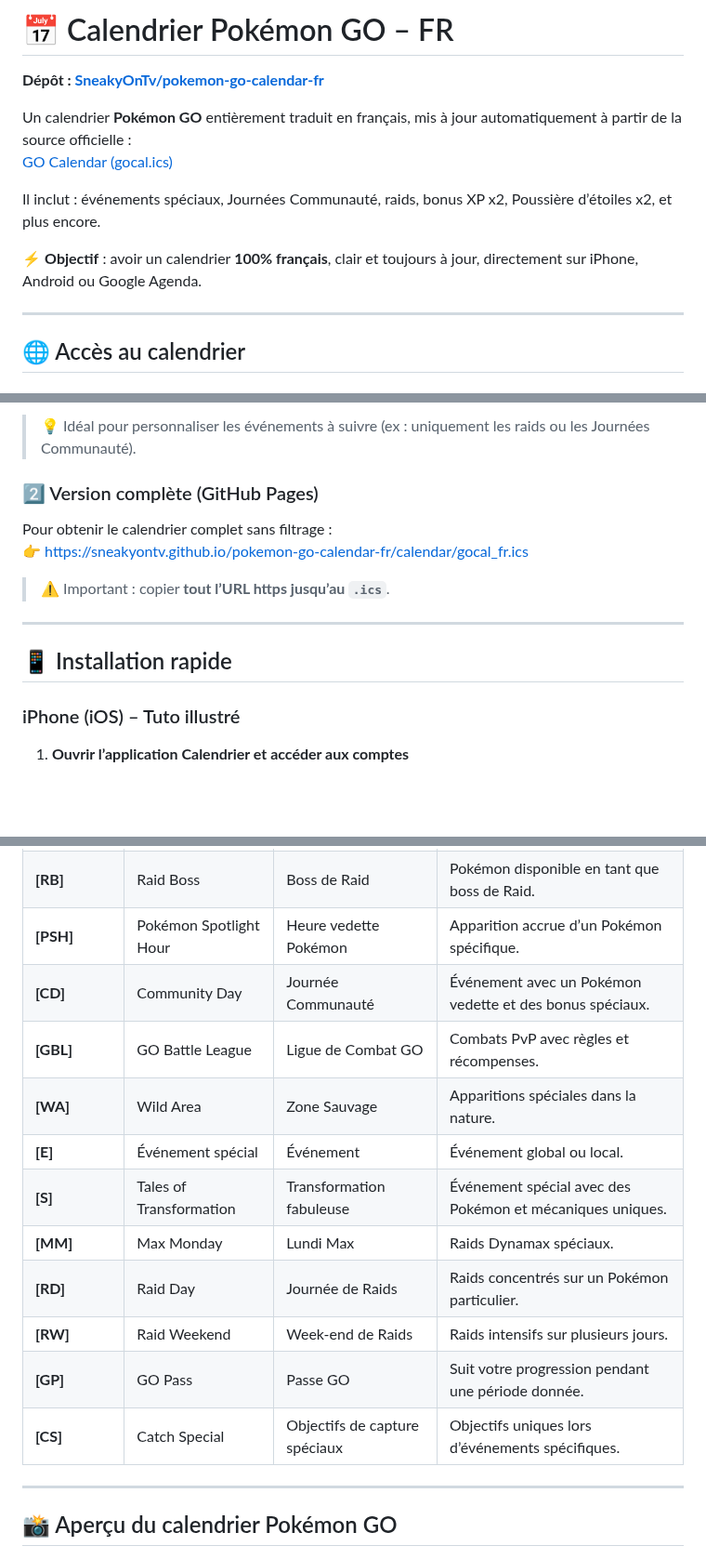
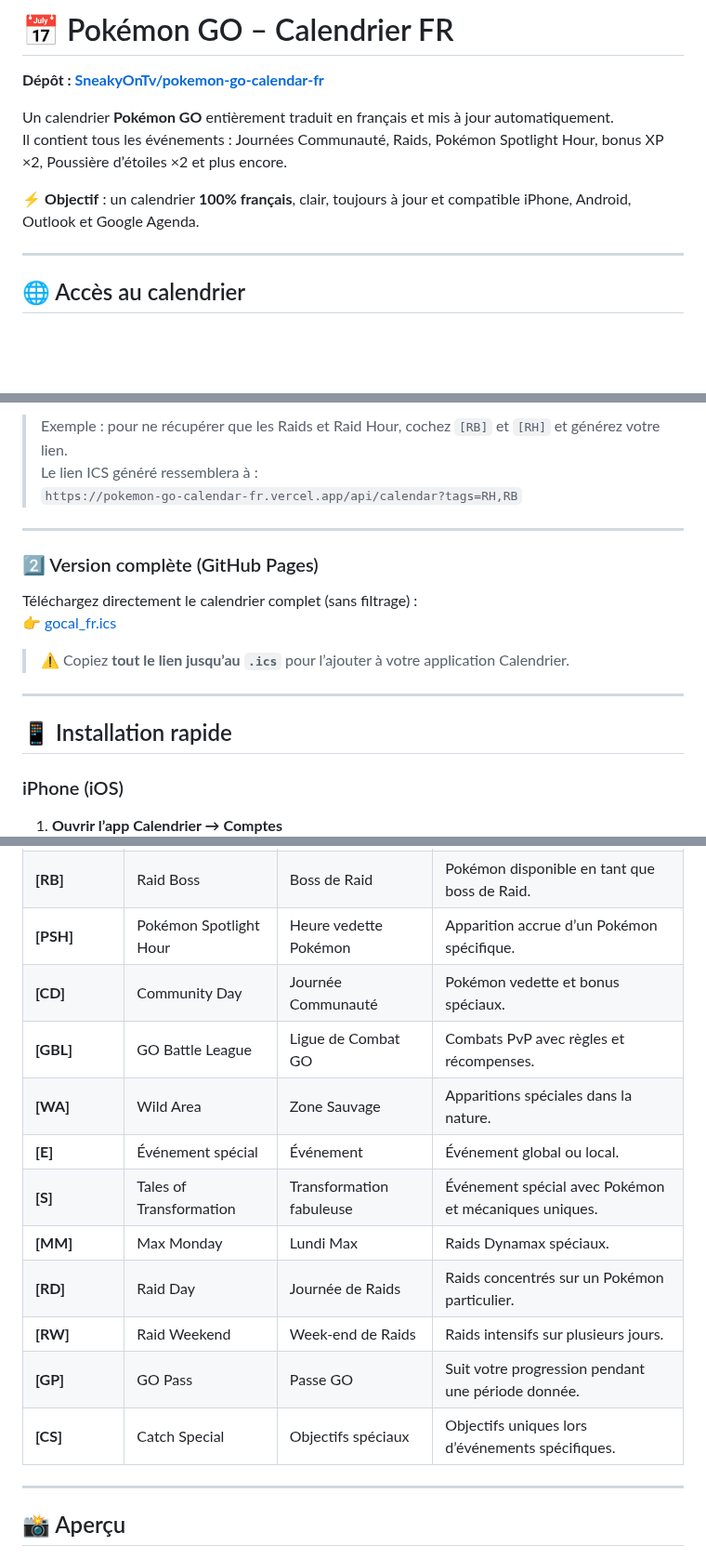
Before and after one commit to SneakyOnTv/pokemon-go-calendar-fr, a Markdown page: README.md, 3 parts joined by grey strips. Shown at 93% size. Drawn GitHub-style; blank space fills up the shorter version.

```diff
--- a/README.md
+++ b/README.md
@@ -1,12 +1,11 @@
-# 📅 Calendrier Pokémon GO – FR
+# 📅 Pokémon GO – Calendrier FR
+
 **Dépôt : [SneakyOnTv/pokemon-go-calendar-fr](https://github.com/SneakyOnTv/pokemon-go-calendar-fr)**
 
-Un calendrier **Pokémon GO** entièrement traduit en français, mis à jour automatiquement à partir de la source officielle :
-[GO Calendar (gocal.ics)](https://github.com/othyn/go-calendar)
+Un calendrier **Pokémon GO** entièrement traduit en français et mis à jour automatiquement.
+Il contient tous les événements : Journées Communauté, Raids, Pokémon Spotlight Hour, bonus XP ×2, Poussière d’étoiles ×2 et plus encore.
 
-Il inclut : événements spéciaux, Journées Communauté, raids, bonus XP x2, Poussière d’étoiles x2, et plus encore.
-
-⚡ **Objectif** : avoir un calendrier **100% français**, clair et toujours à jour, directement sur iPhone, Android ou Google Agenda.
+⚡ **Objectif** : un calendrier **100% français**, clair, toujours à jour et compatible iPhone, Android, Outlook et Google Agenda.
 
 ---
 
@@ -18,18 +17,21 @@ Filtrez les événements que vous souhaitez inclure avant de générer votre cal
 
-> 💡 Idéal pour personnaliser les événements à suivre (ex : uniquement les raids ou les Journées Communauté).
+> Exemple : pour ne récupérer que les Raids et Raid Hour, cochez `[RB]` et `[RH]` et générez votre lien.
+> Le lien ICS généré ressemblera à :
+> `https://pokemon-go-calendar-fr.vercel.app/api/calendar?tags=RH,RB`
+
+---
 
 ### 2️⃣ Version complète (GitHub Pages)
-Pour obtenir le calendrier complet sans filtrage :
-👉 [https://sneakyontv.github.io/pokemon-go-calendar-fr/calendar/gocal_fr.ics](https://sneakyontv.github.io/pokemon-go-calendar-fr/calendar/gocal_fr.ics)
+Téléchargez directement le calendrier complet (sans filtrage) :
+👉 <a href="https://sneakyontv.github.io/pokemon-go-calendar-fr/calendar/gocal_fr.ics" target="_blank">gocal_fr.ics</a>
 
-> ⚠️ Important : copier **tout l’URL https jusqu’au `.ics`**.
+> ⚠️ Copiez **tout le lien jusqu’au `.ics`** pour l’ajouter à votre application Calendrier.
 
 ---
 
 ## 📱 Installation rapide
 
-### iPhone (iOS) – Tuto illustré
-
-1. **Ouvrir l’application Calendrier et accéder aux comptes**
+### iPhone (iOS)
+1. **Ouvrir l’app Calendrier → Comptes**
    <img src="images/1.png" width="200" />
 
@@ -124,20 +104,20 @@ Pour obtenir le calendrier complet sans filtrage :
 | **[RH]**    | Raid Hour                  | Heure de Raid             | Raids spéciaux concentrés sur un Pokémon. |
 | **[RB]**    | Raid Boss                  | Boss de Raid              | Pokémon disponible en tant que boss de Raid. |
 | **[PSH]**   | Pokémon Spotlight Hour     | Heure vedette Pokémon     | Apparition accrue d’un Pokémon spécifique. |
-| **[CD]**    | Community Day              | Journée Communauté        | Événement avec un Pokémon vedette et des bonus spéciaux. |
+| **[CD]**    | Community Day              | Journée Communauté        | Pokémon vedette et bonus spéciaux. |
 | **[GBL]**   | GO Battle League           | Ligue de Combat GO        | Combats PvP avec règles et récompenses. |
 | **[WA]**    | Wild Area                  | Zone Sauvage              | Apparitions spéciales dans la nature. |
 | **[E]**     | Événement spécial          | Événement                 | Événement global ou local. |
-| **[S]**     | Tales of Transformation    | Transformation fabuleuse  | Événement spécial avec des Pokémon et mécaniques uniques. |
+| **[S]**     | Tales of Transformation    | Transformation fabuleuse  | Événement spécial avec Pokémon et mécaniques uniques. |
 | **[MM]**    | Max Monday                 | Lundi Max                 | Raids Dynamax spéciaux. |
 | **[RD]**    | Raid Day                   | Journée de Raids          | Raids concentrés sur un Pokémon particulier. |
-| **[RW]**    | Raid Weekend               | Week-end de Raids         | Raids intensifs sur plusieurs jours. |
-| **[GP]**    | GO Pass                    | Passe GO                  | Suit votre progression pendant une période donnée. |
-| **[CS]**    | Catch Special               | Objectifs de capture spéciaux | Objectifs uniques lors d’événements spécifiques. |
+| **[RW]**   | Raid Weekend               | Week-end de Raids         | Raids intensifs sur plusieurs jours. |
+| **[GP]**   | GO Pass                    | Passe GO                  | Suit votre progression pendant une période donnée. |
+| **[CS]**   | Catch Special               | Objectifs spéciaux        | Objectifs uniques lors d’événements spécifiques. |
 
 ---
 
-## 📸 Aperçu du calendrier Pokémon GO
+## 📸 Aperçu
 
 <img src="images/IMG_07.png" width="200" /> <img src="images/IMG_25.png" width="200" /> <img src="images/IMG_10.png" width="200" />
 
```
Also changed, not shown: other parts of README.md (+25 -47 lines).
